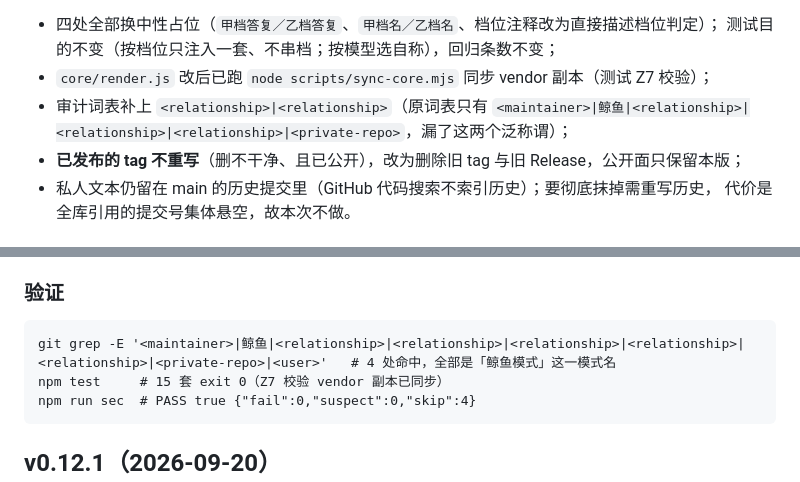
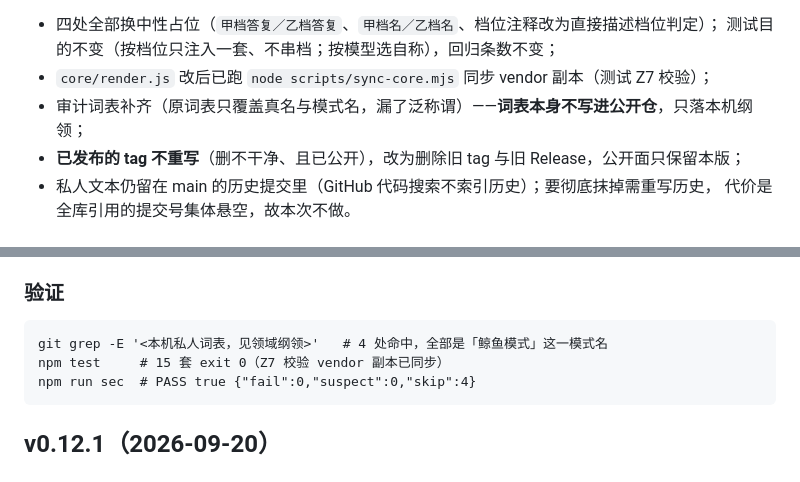
Before and after one commit to shenA2024/whale-persona, a Markdown page: CHANGELOG.md, 2 parts joined by grey strips. Rendered like a GitHub page.

Commit message:
fix(privacy): 撤掉 CHANGELOG 里误写的私人词表（0.12.2 补正）
触发来源：0.12.2 打 tarball 后按纪律扫包内文本，发现上一提交里为了说明审计，把本机私人词表（含真名）
原样写进了公开 CHANGELOG —— 比要治的病还重。本仓 main 有分支保护，force-push 被拒
（GH006: Cannot force-push to this branch），因此不用重写历史，改为**在 main 顶上追加一个提交**撤掉它。

验证：git grep -E '<本机私人词表>' → 0 处命中；tarball 解包同扫 → 0 处命中；
本提交的 tree 与被撤掉的重写版完全一致（git rev-parse HEAD^{tree} 相同），tarball 无需重打。

````diff
--- a/CHANGELOG.md
+++ b/CHANGELOG.md
@@ -15,7 +15,7 @@
 - 四处全部换中性占位（`甲档答复／乙档答复`、`甲档名／乙档名`、档位注释改为直接描述档位判定）；
   测试目的不变（按档位只注入一套、不串档；按模型选自称），回归条数不变；
 - `core/render.js` 改后已跑 `node scripts/sync-core.mjs` 同步 vendor 副本（测试 Z7 校验）；
-- 审计词表补上 `<relationship>|<relationship>`（原词表只有 `<maintainer>|鲸鱼|<relationship>|<relationship>|<relationship>|<private-repo>`，漏了这两个泛称谓）；
+- 审计词表补齐（原词表只覆盖真名与模式名，漏了泛称谓）——**词表本身不写进公开仓**，只落本机纲领；
 - **已发布的 tag 不重写**（删不干净、且已公开），改为删除旧 tag 与旧 Release，公开面只保留本版；
 - 私人文本仍留在 main 的历史提交里（GitHub 代码搜索不索引历史）；要彻底抹掉需重写历史，
   代价是全库引用的提交号集体悬空，故本次不做。
@@ -30,7 +30,7 @@
 ### 验证
 
 ```
-git grep -E '<maintainer>|鲸鱼|<relationship>|<relationship>|<relationship>|<relationship>|<relationship>|<private-repo>|<user>'   # 4 处命中，全部是「鲸鱼模式」这一模式名
+git grep -E '<本机私人词表，见领域纲领>'   # 4 处命中，全部是「鲸鱼模式」这一模式名
 npm test     # 15 套 exit 0（Z7 校验 vendor 副本已同步）
 npm run sec  # PASS true {"fail":0,"suspect":0,"skip":4}
 ```
````
